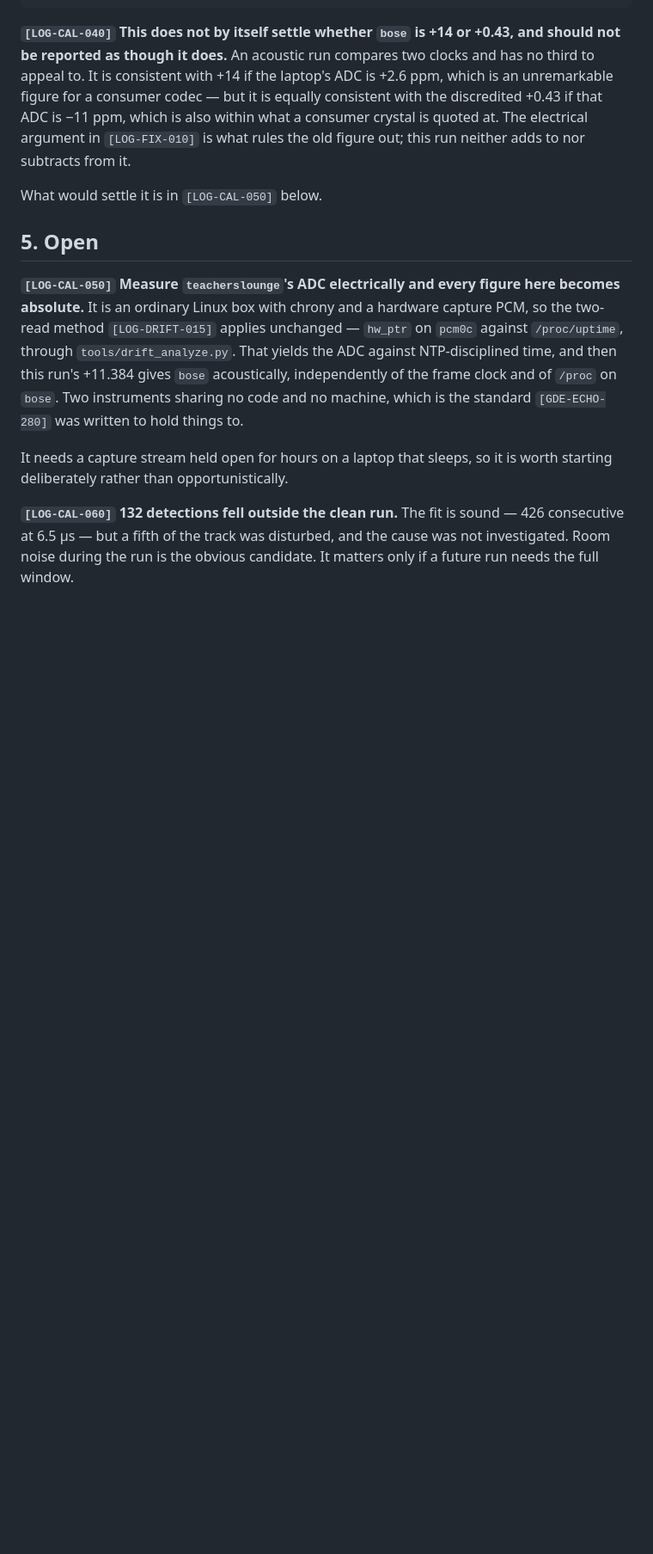
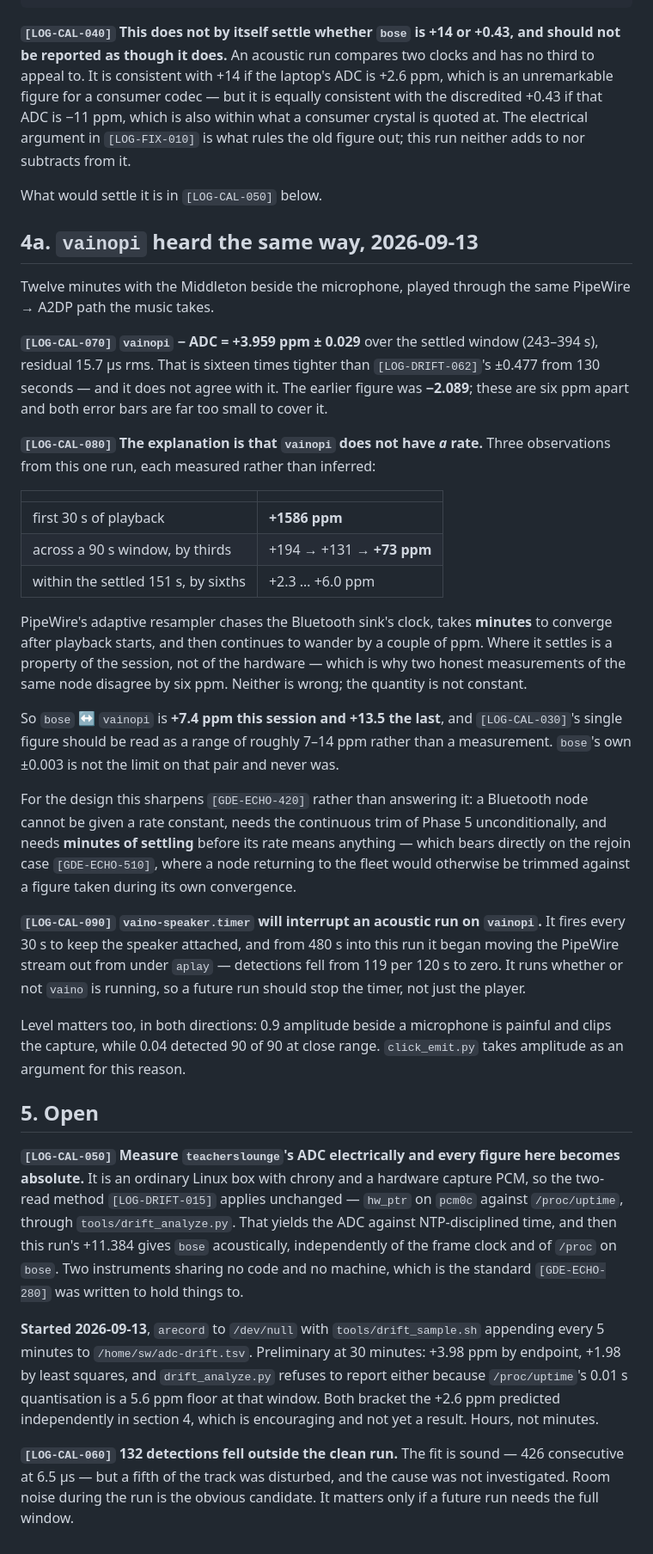
Before and after one commit to MangoCats/Vaino, a Markdown page: docs/LOG008-acoustic-calibration.md, the part around one of its changes. Shown at 86% size. GitHub-like rendering; blank space fills up the shorter version.

Commit message:
docs(echo): vainopi has no single rate, and that is the finding
Twelve minutes with the Middleton beside teacherslounge's microphone, through
the same PipeWire -> A2DP path the music takes.

  vainopi - ADC = +3.959 ppm +/- 0.029   (settled window, 15.7 us residual)

Sixteen times tighter than LOG-DRIFT-062's +/-0.477 from 130 seconds, and six
ppm away from it, which no error bar on either covers. The explanation is not
that one is wrong. Three measurements from this single run:

  first 30 s of playback        +1586 ppm
  90 s window, by thirds        +194 -> +131 -> +73
  settled 151 s, by sixths      +2.3 .. +6.0

PipeWire's adaptive resampler chases the Bluetooth sink's clock, takes minutes
to converge, and then wanders. Where it settles belongs to the session, not the
hardware. So bose-vainopi is +7.4 ppm this session and +13.5 the last, and
LOG-CAL-030's single figure is marked superseded: read it as a range of 7-14.

For the design this sharpens GDE-ECHO-420 rather than answering it. A Bluetooth
node cannot be handed a rate constant, needs Phase 5's continuous trim
unconditionally, and needs minutes of settling before its rate means anything --
which lands on the rejoin case GDE-ECHO-510, where a returning node would
otherwise be trimmed against a figure taken mid-convergence.

Two operational notes recorded because they cost this run real time.
vaino-speaker.timer fires every 30 s to keep the speaker attached and began
moving the PipeWire stream out from under aplay at 480 s, taking detections
from 119 per 120 s to zero; it runs whether or not vaino does, so stop the
timer and not just the player. And level matters in both directions: 0.9
amplitude beside a microphone is painful and clips the capture, where 0.04
detected 90 of 90 at close range.

LOG-CAL-050 is updated to say the ADC run is started rather than pending.
Preliminary at 30 minutes brackets the +2.6 ppm predicted independently in
section 4, and the tool correctly declines to report it yet.

Co-Authored-By: Claude Opus 5 <noreply@anthropic.com>

```diff
--- a/docs/LOG008-acoustic-calibration.md
+++ b/docs/LOG008-acoustic-calibration.md
@@ -79,6 +81,54 @@ run neither adds to nor subtracts from it.
 
 What would settle it is in `[LOG-CAL-050]` below.
 
+## 4a. `vainopi` heard the same way, 2026-09-13
+
+Twelve minutes with the Middleton beside the microphone, played through the
+same PipeWire → A2DP path the music takes.
+
+**`[LOG-CAL-070]` `vainopi` − ADC = +3.959 ppm ± 0.029** over the settled
+window (243–394 s), residual 15.7 µs rms. That is sixteen times tighter than
+`[LOG-DRIFT-062]`'s ±0.477 from 130 seconds — and it does not agree with it.
+The earlier figure was **−2.089**; these are six ppm apart and both error bars
+are far too small to cover it.
+
+**`[LOG-CAL-080]` The explanation is that `vainopi` does not have *a* rate.**
+Three observations from this one run, each measured rather than inferred:
+
+| | |
+| :--- | :--- |
+| first 30 s of playback | **+1586 ppm** |
+| across a 90 s window, by thirds | +194 → +131 → **+73 ppm** |
+| within the settled 151 s, by sixths | +2.3 … +6.0 ppm |
+
+PipeWire's adaptive resampler chases the Bluetooth sink's clock, takes
+**minutes** to converge after playback starts, and then continues to wander by
+a couple of ppm. Where it settles is a property of the session, not of the
+hardware — which is why two honest measurements of the same node disagree by
+six ppm. Neither is wrong; the quantity is not constant.
+
+So `bose` ↔ `vainopi` is **+7.4 ppm this session and +13.5 the last**, and
+`[LOG-CAL-030]`'s single figure should be read as a range of roughly 7–14 ppm
+rather than a measurement. `bose`'s own ±0.003 is not the limit on that pair
+and never was.
+
+For the design this sharpens `[GDE-ECHO-420]` rather than answering it: a
+Bluetooth node cannot be given a rate constant, needs the continuous trim of
+Phase 5 unconditionally, and needs **minutes of settling** before its rate
+means anything — which bears directly on the rejoin case `[GDE-ECHO-510]`,
+where a node returning to the fleet would otherwise be trimmed against a figure
+taken during its own convergence.
+
+**`[LOG-CAL-090]` `vaino-speaker.timer` will interrupt an acoustic run on
+`vainopi`.** It fires every 30 s to keep the speaker attached, and from 480 s
+into this run it began moving the PipeWire stream out from under `aplay` —
+detections fell from 119 per 120 s to zero. It runs whether or not `vaino` is
+running, so a future run should stop the timer, not just the player.
+
+Level matters too, in both directions: 0.9 amplitude beside a microphone is
+painful and clips the capture, while 0.04 detected 90 of 90 at close range.
+`click_emit.py` takes amplitude as an argument for this reason.
+
 ## 5. Open
 
 **`[LOG-CAL-050]` Measure `teacherslounge`'s ADC electrically and every figure
@@ -90,8 +140,13 @@ gives `bose` acoustically, independently of the frame clock and of `/proc` on
 `bose`. Two instruments sharing no code and no machine, which is the standard
 `[GDE-ECHO-280]` was written to hold things to.
 
-It needs a capture stream held open for hours on a laptop that sleeps, so it is
-worth starting deliberately rather than opportunistically.
+**Started 2026-09-13**, `arecord` to `/dev/null` with
+`tools/drift_sample.sh` appending every 5 minutes to `/home/sw/adc-drift.tsv`.
+Preliminary at 30 minutes: +3.98 ppm by endpoint, +1.98 by least squares, and
+`drift_analyze.py` refuses to report either because `/proc/uptime`'s 0.01 s
+quantisation is a 5.6 ppm floor at that window. Both bracket the +2.6 ppm
+predicted independently in section 4, which is encouraging and not yet a
+result. Hours, not minutes.
 
 **`[LOG-CAL-060]` 132 detections fell outside the clean run.** The fit is
 sound — 426 consecutive at 6.5 µs — but a fifth of the track was disturbed,
```
Also changed, not shown: other parts of docs/LOG008-acoustic-calibration.md (+3 -1 lines), docs/GUIDE010-echo-node-capabilities.md (+1 -1 lines).
